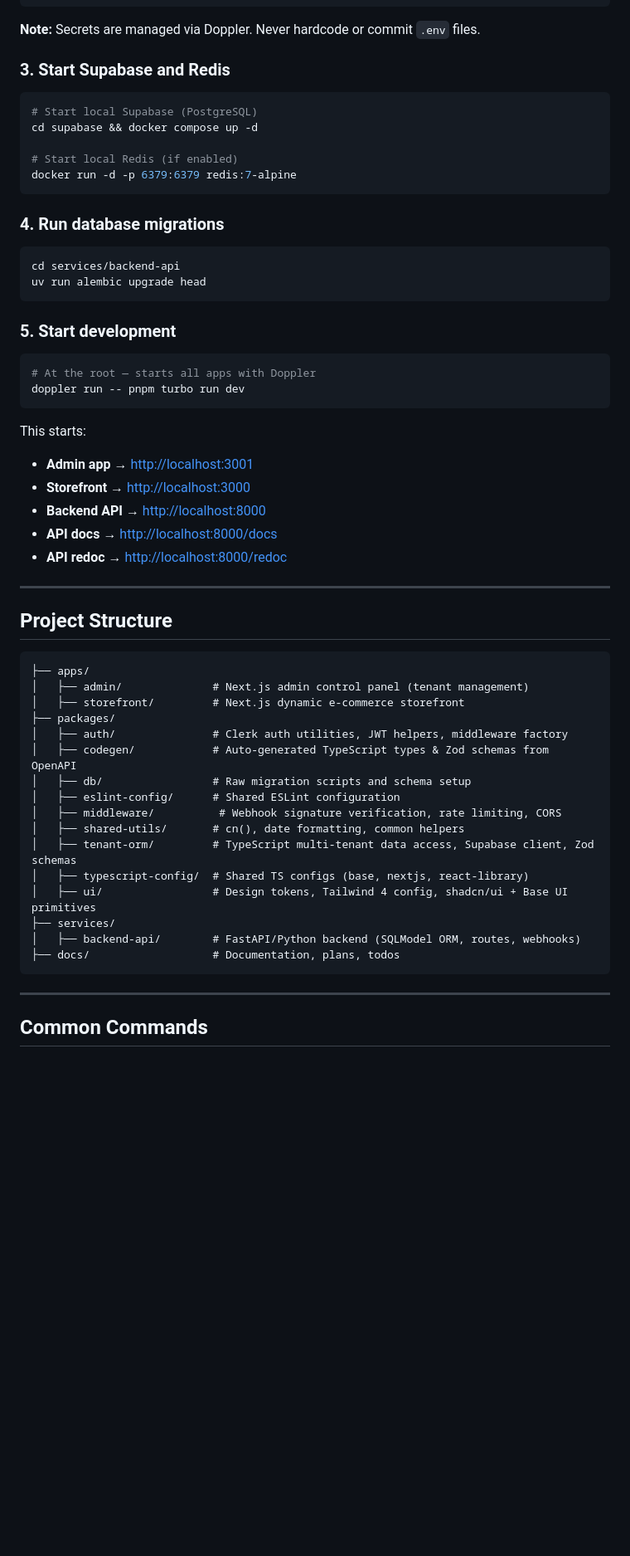
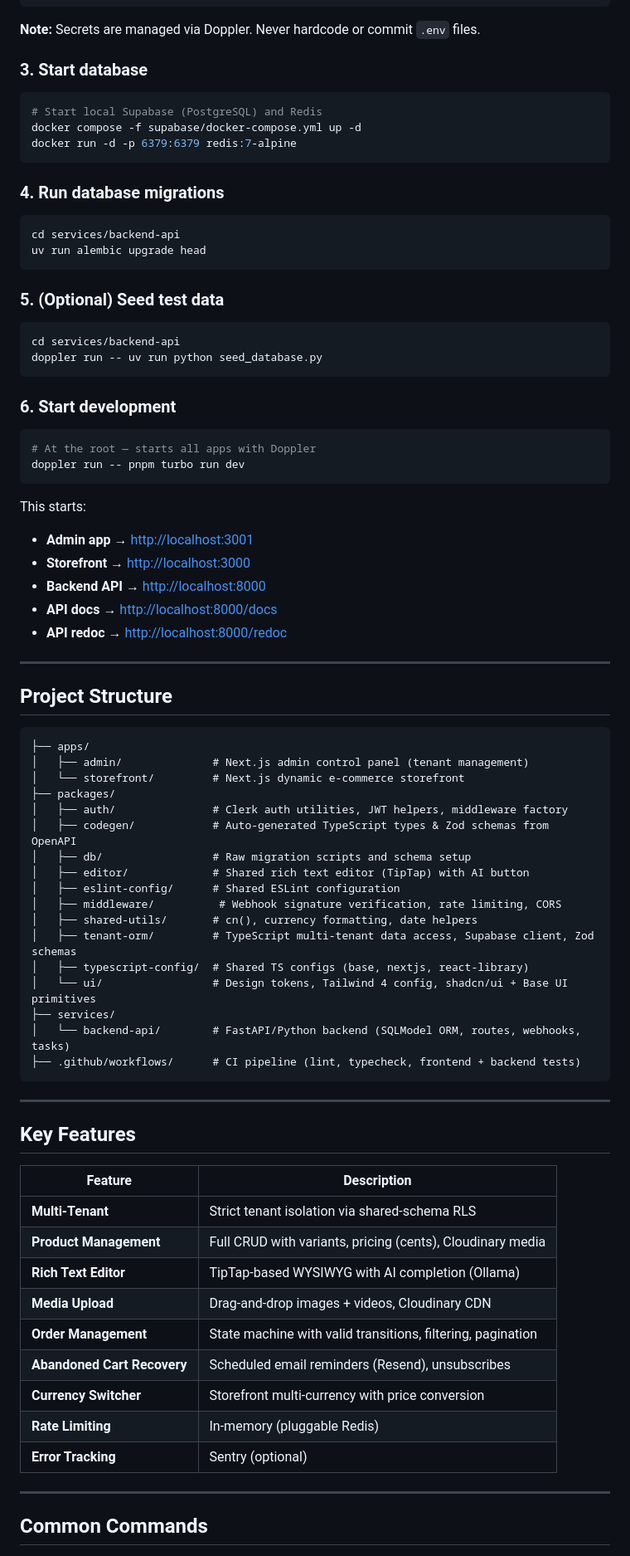
Before and after one commit to JumpingJack32/multi-tenant-shopify, a Markdown page: README.md, the part around one of its changes. Shown at 83% size. Drawn GitHub-style; blank space fills up the shorter version.

Commit message:
docs: update README with latest features, ports, test counts

````diff
--- a/README.md
+++ b/README.md
@@ -95,13 +104,11 @@ cp .env.example .env
 
 **Note:** Secrets are managed via Doppler. Never hardcode or commit `.env` files.
 
-### 3. Start Supabase and Redis
+### 3. Start database
 
 ```bash
-# Start local Supabase (PostgreSQL)
-cd supabase && docker compose up -d
-
-# Start local Redis (if enabled)
+# Start local Supabase (PostgreSQL) and Redis
+docker compose -f supabase/docker-compose.yml up -d
 docker run -d -p 6379:6379 redis:7-alpine
 ```
 
@@ -112,7 +119,14 @@ cd services/backend-api
 uv run alembic upgrade head
 ```
 
-### 5. Start development
+### 5. (Optional) Seed test data
+
+```bash
+cd services/backend-api
+doppler run -- uv run python seed_database.py
+```
+
+### 6. Start development
 
 ```bash
 # At the root — starts all apps with Doppler
@@ -121,11 +135,11 @@ doppler run -- pnpm turbo run dev
 
 This starts:
 
-- **Admin app** → <http://localhost:3001>
-- **Storefront** → <http://localhost:3000>
-- **Backend API** → <http://localhost:8000>
-- **API docs** → <http://localhost:8000/docs>
-- **API redoc** → <http://localhost:8000/redoc>
+- **Admin app** → [http://localhost:3001](http://localhost:3001)
+- **Storefront** → [http://localhost:3000](http://localhost:3000)
+- **Backend API** → [http://localhost:8000](http://localhost:8000)
+- **API docs** → [http://localhost:8000/docs](http://localhost:8000/docs)
+- **API redoc** → [http://localhost:8000/redoc](http://localhost:8000/redoc)
 
 ---
 
@@ -134,21 +148,38 @@ This starts:
 ```text
 ├── apps/
 │   ├── admin/              # Next.js admin control panel (tenant management)
-│   ├── storefront/         # Next.js dynamic e-commerce storefront
+│   └── storefront/         # Next.js dynamic e-commerce storefront
 ├── packages/
 │   ├── auth/               # Clerk auth utilities, JWT helpers, middleware factory
 │   ├── codegen/            # Auto-generated TypeScript types & Zod schemas from OpenAPI
 │   ├── db/                 # Raw migration scripts and schema setup
+│   ├── editor/             # Shared rich text editor (TipTap) with AI button
 │   ├── eslint-config/      # Shared ESLint configuration
 │   ├── middleware/          # Webhook signature verification, rate limiting, CORS
-│   ├── shared-utils/       # cn(), date formatting, common helpers
+│   ├── shared-utils/       # cn(), currency formatting, date helpers
 │   ├── tenant-orm/         # TypeScript multi-tenant data access, Supabase client, Zod schemas
 │   ├── typescript-config/  # Shared TS configs (base, nextjs, react-library)
-│   ├── ui/                 # Design tokens, Tailwind 4 config, shadcn/ui + Base UI primitives
+│   └── ui/                 # Design tokens, Tailwind 4 config, shadcn/ui + Base UI primitives
 ├── services/
-│   ├── backend-api/        # FastAPI/Python backend (SQLModel ORM, routes, webhooks)
-├── docs/                   # Documentation, plans, todos
+│   └── backend-api/        # FastAPI/Python backend (SQLModel ORM, routes, webhooks, tasks)
+├── .github/workflows/      # CI pipeline (lint, typecheck, frontend + backend tests)
 ```
+
+---
+
+## Key Features
+
+| Feature                     | Description                                                 |
+| --------------------------- | ----------------------------------------------------------- |
+| **Multi-Tenant**            | Strict tenant isolation via shared-schema RLS               |
+| **Product Management**      | Full CRUD with variants, pricing (cents), Cloudinary media  |
+| **Rich Text Editor**        | TipTap-based WYSIWYG with AI completion (Ollama)            |
+| **Media Upload**            | Drag-and-drop images + videos, Cloudinary CDN               |
+| **Order Management**        | State machine with valid transitions, filtering, pagination |
+| **Abandoned Cart Recovery** | Scheduled email reminders (Resend), unsubscribes            |
+| **Currency Switcher**       | Storefront multi-currency with price conversion             |
+| **Rate Limiting**           | In-memory (pluggable Redis)                                 |
+| **Error Tracking**          | Sentry (optional)                                           |
 
 ---
 
````
Also changed, not shown: other parts of README.md (+46 -26 lines).
